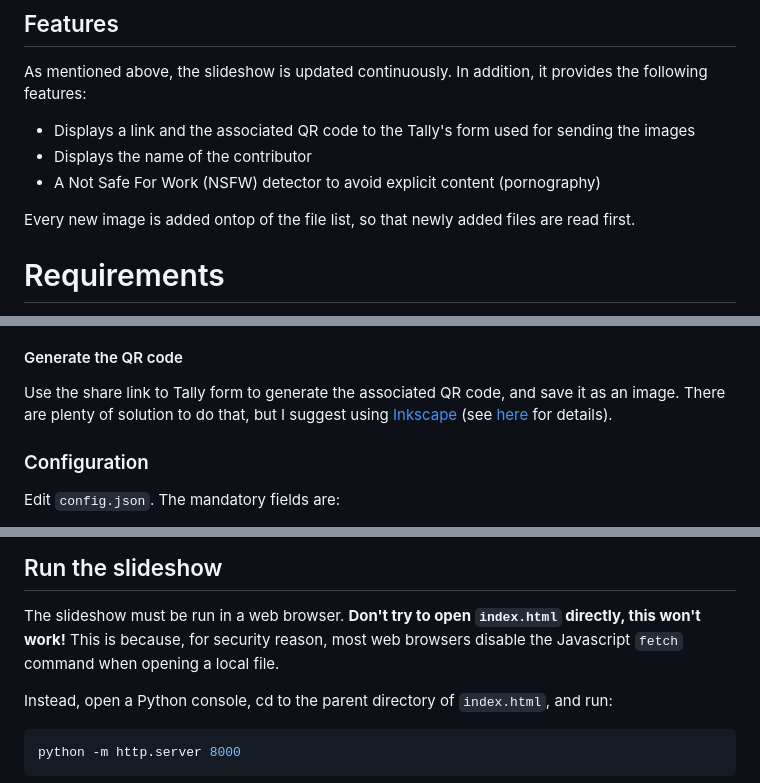
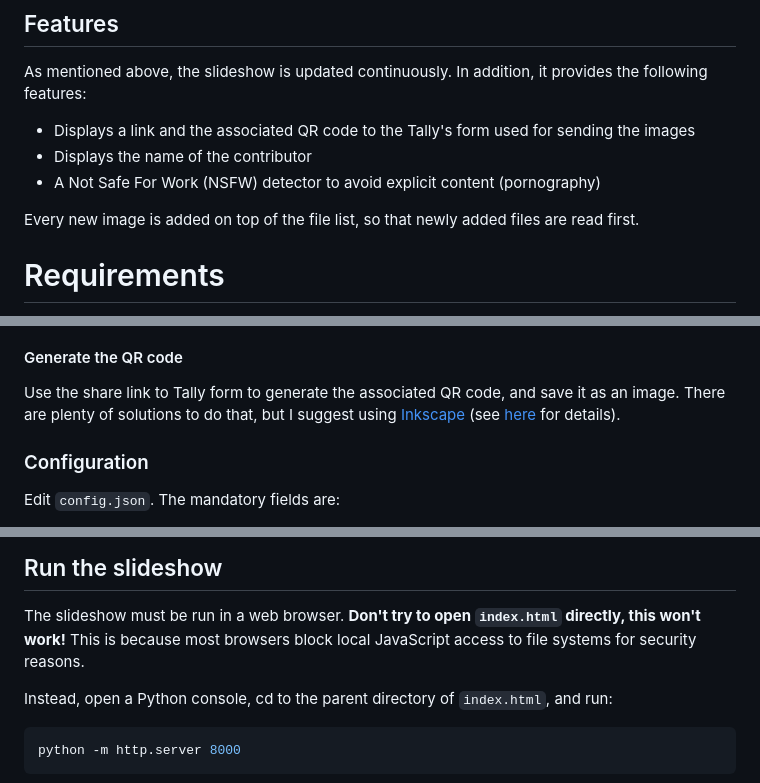
Before and after one commit to DorianDepriester/Dynamic-slideshow, a Markdown page: README.md, 3 parts joined by grey strips. Drawn GitHub-style.

Commit message:
Fix small typos

```diff
--- a/README.md
+++ b/README.md
@@ -20,7 +20,7 @@ As mentioned above, the slideshow is updated continuously. In addition, it provi
  - Displays the name of the contributor
  - A Not Safe For Work (NSFW) detector to avoid explicit content (pornography)
 
-Every new image is added ontop of the file list, so that newly added files are read first.
+Every new image is added on top of the file list, so that newly added files are read first.
 
 # Requirements
 If you don't want to use the NSFW detector, there is no strong requirement for using this project.
@@ -46,7 +46,7 @@ In Tally's settings area, go to API key tab, and create a new API key.
 
 #### Generate the QR code
 Use the share link to Tally form to generate the associated QR code, and save it as an image. There are plenty of
-solution to do that, but I suggest using [Inkscape](https://inkscape.org/fr/)
+solutions to do that, but I suggest using [Inkscape](https://inkscape.org/fr/)
 (see [here](https://www.youtube.com/watch?v=Ak_tYjtAKWc) for details).
 
 ### Configuration
@@ -68,8 +68,7 @@ Once all the preceding steps are done, simply run ``main.py`` and keep it runnin
 
 ## Run the slideshow
 The slideshow must be run in a web browser. **Don't try to open ``index.html`` directly, this won't work!**
-This is because, for security reason, most web browsers disable the Javascript ``fetch`` command when opening a local
-file.
+This is because most browsers block local JavaScript access to file systems for security reasons.
 
 Instead, open a Python console, cd to the parent directory of ``index.html``, and run:
 
```
